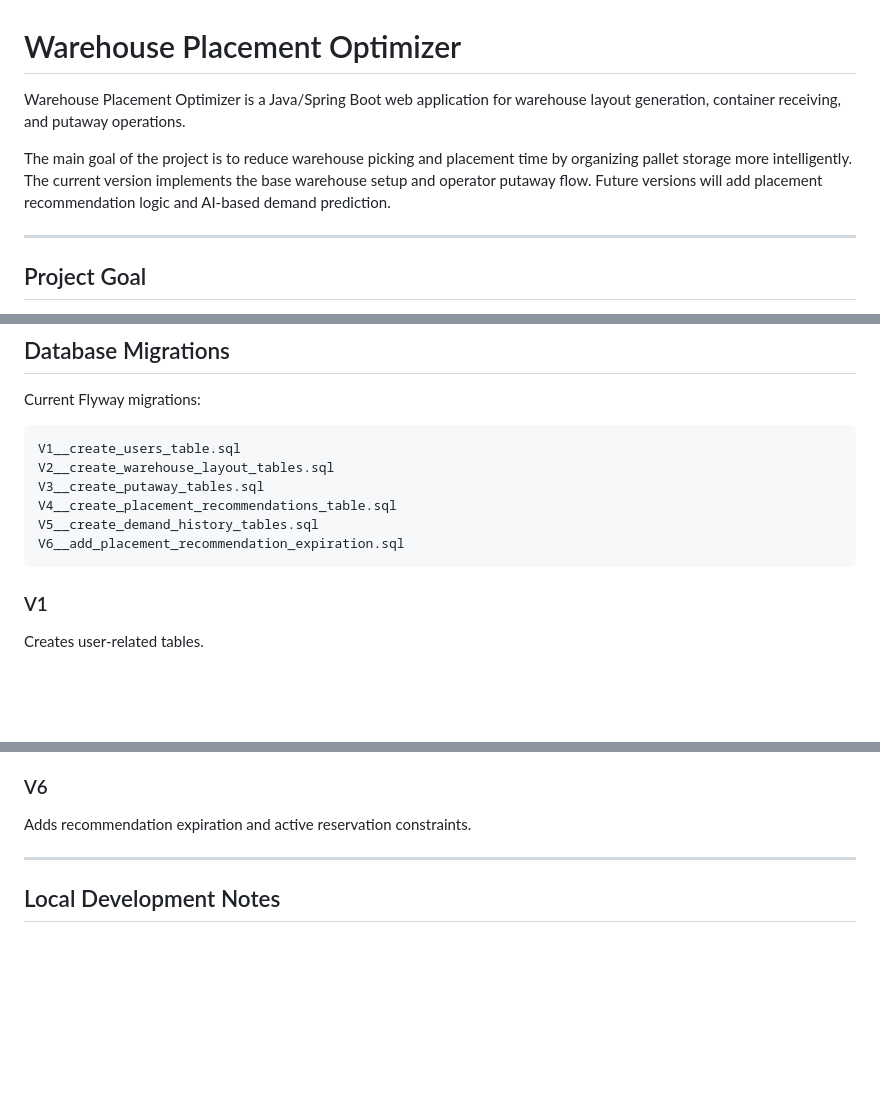
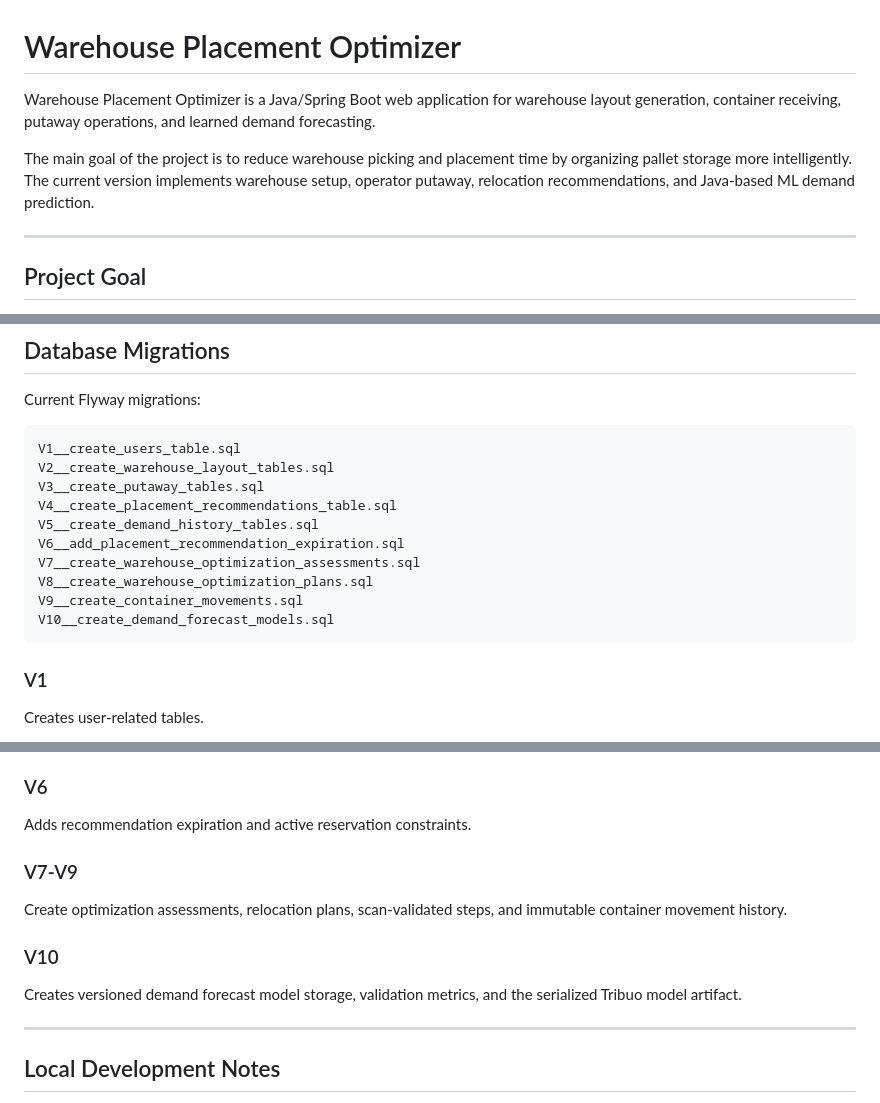
Before and after one commit to Maes-tr0/warehouse-placement-optimizer, a Markdown page: README.md, 3 parts joined by grey strips. Rendered like a GitHub page; blank space fills up the shorter version.

````diff
--- a/README.md
+++ b/README.md
@@ -1,8 +1,8 @@
 # Warehouse Placement Optimizer
 
-Warehouse Placement Optimizer is a Java/Spring Boot web application for warehouse layout generation, container receiving, and putaway operations.
+Warehouse Placement Optimizer is a Java/Spring Boot web application for warehouse layout generation, container receiving, putaway operations, and learned demand forecasting.
 
-The main goal of the project is to reduce warehouse picking and placement time by organizing pallet storage more intelligently. The current version implements the base warehouse setup and operator putaway flow. Future versions will add placement recommendation logic and AI-based demand prediction.
+The main goal of the project is to reduce warehouse picking and placement time by organizing pallet storage more intelligently. The current version implements warehouse setup, operator putaway, relocation recommendations, and Java-based ML demand prediction.
 
 ---
 
@@ -666,6 +668,10 @@ V3__create_putaway_tables.sql
 V4__create_placement_recommendations_table.sql
 V5__create_demand_history_tables.sql
 V6__add_placement_recommendation_expiration.sql
+V7__create_warehouse_optimization_assessments.sql
+V8__create_warehouse_optimization_plans.sql
+V9__create_container_movements.sql
+V10__create_demand_forecast_models.sql
 ```
 
 ### V1
@@ -704,6 +710,14 @@ Creates demand history tables:
 ### V6
 
 Adds recommendation expiration and active reservation constraints.
+
+### V7-V9
+
+Create optimization assessments, relocation plans, scan-validated steps, and immutable container movement history.
+
+### V10
+
+Creates versioned demand forecast model storage, validation metrics, and the serialized Tribuo model artifact.
 
 ---
 
````
Also changed, not shown: other parts of README.md (+71 -6 lines).
